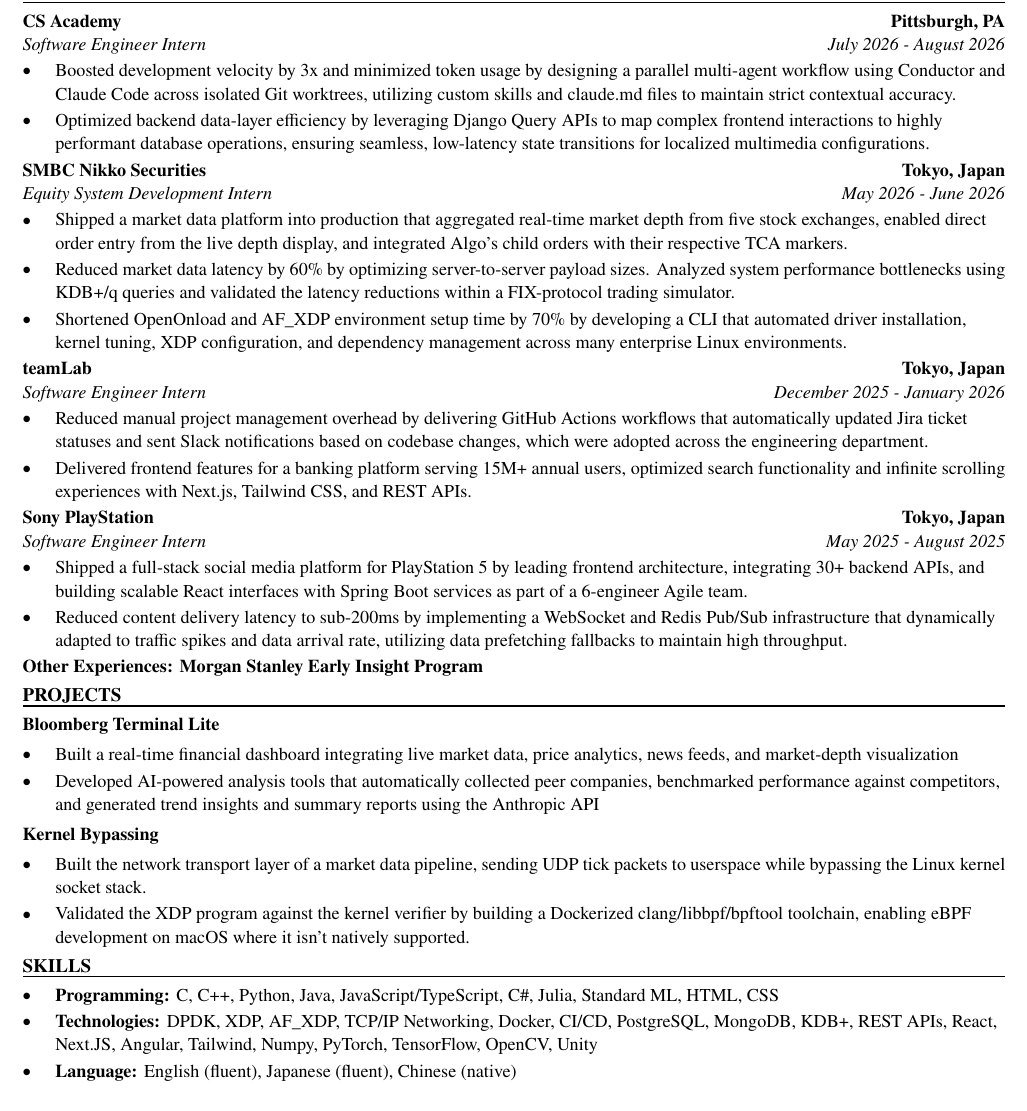
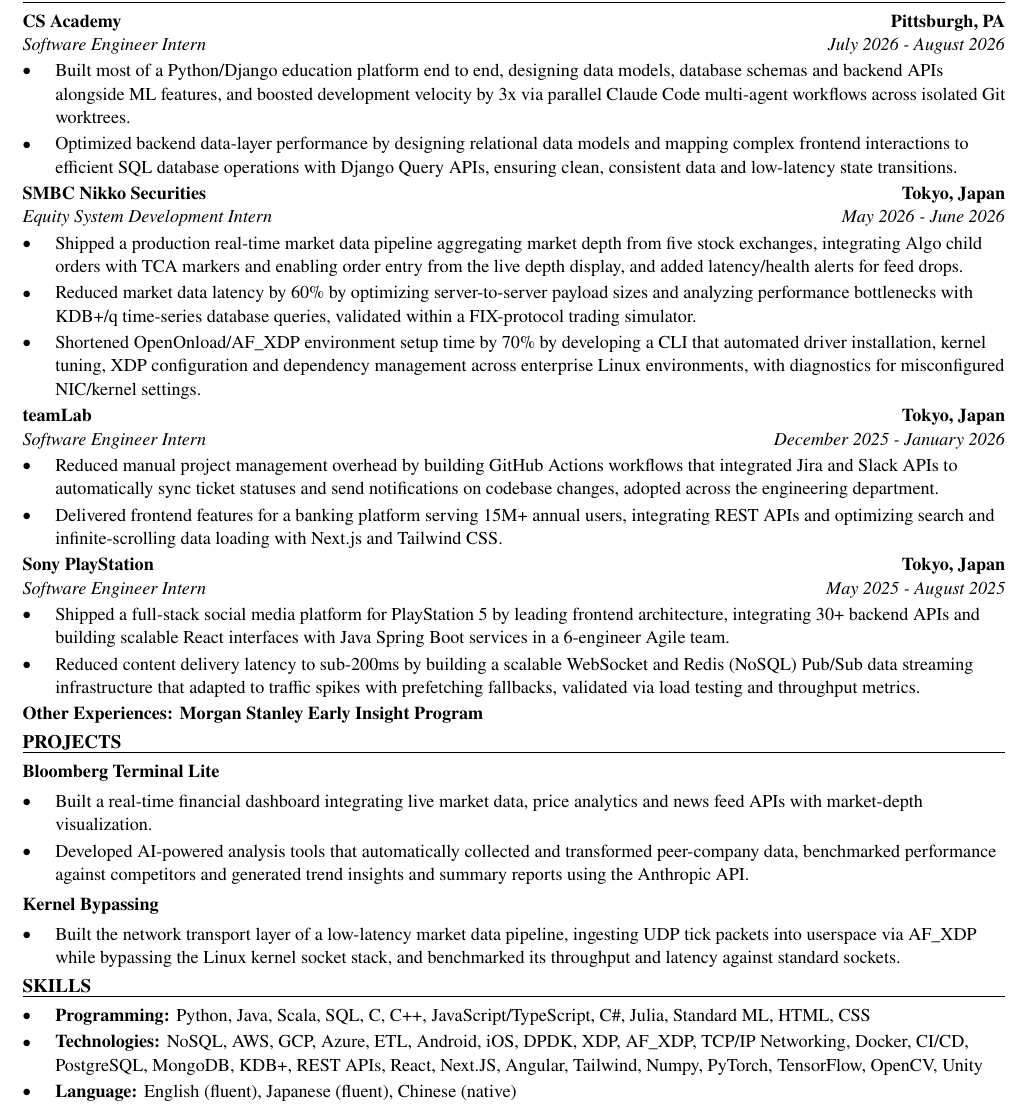
Before and after one commit to xinyichan04/resume, a LaTeX CV (resume.tex, which reads skills.tex): part of the page, cut so that both start at the same text. Compiled offline with pdfLaTeX.

Commit message:
Tailor for hushh: Data Engineer Internship (ATS score 27.6 -> 100.0)

```diff
--- a/resume.tex
+++ b/resume.tex
@@ -52,41 +52,40 @@
 \section*{WORK EXPERIENCE}
 \entry{CS Academy}{Pittsburgh, PA}{Software Engineer Intern}{July 2026 - August 2026}
 \begin{itemize}
-  \item Boosted development velocity by 3x and minimized token usage by designing a parallel multi-agent workflow using Conductor and Claude Code across isolated Git worktrees, utilizing custom skills and claude.md files to maintain strict contextual accuracy.
-  \item Optimized backend data-layer efficiency by leveraging Django Query APIs to map complex frontend interactions to highly performant database operations, ensuring seamless, low-latency state transitions for localized multimedia configurations.
+  \item Built most of a Python/Django education platform end to end, designing data models, database schemas and backend APIs alongside ML features, and boosted development velocity by 3x via parallel Claude Code multi-agent workflows across isolated Git worktrees.
+  \item Optimized backend data-layer performance by designing relational data models and mapping complex frontend interactions to efficient SQL database operations with Django Query APIs, ensuring clean, consistent data and low-latency state transitions.
 \end{itemize}
 
 \entry{SMBC Nikko Securities}{Tokyo, Japan}{Equity System Development Intern}{May 2026 - June 2026}
 \begin{itemize}
-  \item Shipped a market data platform into production that aggregated real-time market depth from five stock exchanges, enabled direct order entry from the live depth display, and integrated Algo's child orders with their respective TCA markers.
-  \item Reduced market data latency by 60\% by optimizing server-to-server payload sizes. Analyzed system performance bottlenecks using KDB+/q queries and validated the latency reductions within a FIX-protocol trading simulator.
-  \item Shortened OpenOnload and AF\_XDP environment setup time by 70\% by developing a CLI that automated driver installation, kernel tuning, XDP configuration, and dependency management across many enterprise Linux environments.
+  \item Shipped a production real-time market data pipeline aggregating market depth from five stock exchanges, integrating Algo child orders with TCA markers and enabling order entry from the live depth display, and added latency/health alerts for feed drops.
+  \item Reduced market data latency by 60\% by optimizing server-to-server payload sizes and analyzing performance bottlenecks with KDB+/q time-series database queries, validated within a FIX-protocol trading simulator.
+  \item Shortened OpenOnload/AF\_XDP environment setup time by 70\% by developing a CLI that automated driver installation, kernel tuning, XDP configuration and dependency management across enterprise Linux environments, with diagnostics for misconfigured NIC/kernel settings.
 \end{itemize}
 
 \entry{teamLab}{Tokyo, Japan}{Software Engineer Intern}{December 2025 - January 2026}
 \begin{itemize}
-  \item Reduced manual project management overhead by delivering GitHub Actions workflows that automatically updated Jira ticket statuses and sent Slack notifications based on codebase changes, which were adopted across the engineering department.
-  \item Delivered frontend features for a banking platform serving 15M+ annual users, optimized search functionality and infinite scrolling experiences with Next.js, Tailwind CSS, and REST APIs.
+  \item Reduced manual project management overhead by building GitHub Actions workflows that integrated Jira and Slack APIs to automatically sync ticket statuses and send notifications on codebase changes, adopted across the engineering department.
+  \item Delivered frontend features for a banking platform serving 15M+ annual users, integrating REST APIs and optimizing search and infinite-scrolling data loading with Next.js and Tailwind CSS.
 \end{itemize}
 
 \entry{Sony PlayStation}{Tokyo, Japan}{Software Engineer Intern}{May 2025 - August 2025}
 \begin{itemize}
-  \item Shipped a full-stack social media platform for PlayStation 5 by leading frontend architecture, integrating 30+ backend APIs, and building scalable React interfaces with Spring Boot services as part of a 6-engineer Agile team.
-  \item Reduced content delivery latency to sub-200ms by implementing a WebSocket and Redis Pub/Sub infrastructure that dynamically adapted to traffic spikes and data arrival rate, utilizing data prefetching fallbacks to maintain high throughput.
+  \item Shipped a full-stack social media platform for PlayStation 5 by leading frontend architecture, integrating 30+ backend APIs and building scalable React interfaces with Java Spring Boot services in a 6-engineer Agile team.
+  \item Reduced content delivery latency to sub-200ms by building a scalable WebSocket and Redis (NoSQL) Pub/Sub data streaming infrastructure that adapted to traffic spikes with prefetching fallbacks, validated via load testing and throughput metrics.
 \end{itemize}
 \textbf{Other Experiences: Morgan Stanley Early Insight Program}
 
 \section*{PROJECTS}
 \textbf{Bloomberg Terminal Lite}\par\vspace{2pt}
 \begin{itemize}
-  \item Built a real-time financial dashboard integrating live market data, price analytics, news feeds, and market-depth visualization
-  \item Developed AI-powered analysis tools that automatically collected peer companies, benchmarked performance against competitors, and generated trend insights and summary reports using the Anthropic API
+  \item Built a real-time financial dashboard integrating live market data, price analytics and news feed APIs with market-depth visualization.
+  \item Developed AI-powered analysis tools that automatically collected and transformed peer-company data, benchmarked performance against competitors and generated trend insights and summary reports using the Anthropic API.
 \end{itemize}
 \vspace{2pt}
 \textbf{Kernel Bypassing}\par\vspace{2pt}
 \begin{itemize}
-  \item Built the network transport layer of a market data pipeline, sending UDP tick packets to userspace while bypassing the Linux kernel socket stack.
-  \item Validated the XDP program against the kernel verifier by building a Dockerized clang/libbpf/bpftool toolchain, enabling eBPF development on macOS where it isn't natively supported.
+  \item Built the network transport layer of a low-latency market data pipeline, ingesting UDP tick packets into userspace via AF\_XDP while bypassing the Linux kernel socket stack, and benchmarked its throughput and latency against standard sockets.
 \end{itemize}
 
 \input{skills.tex}
--- a/skills.tex
+++ b/skills.tex
@@ -1,7 +1,7 @@
 % SKILLS section: the ONLY part the tailoring system rewrites.
 \section*{SKILLS}
 \begin{itemize}
-  \item \textbf{Programming:} C, C++, Python, Java, JavaScript/TypeScript, C\#, Julia, Standard ML, HTML, CSS
-  \item \textbf{Technologies:} DPDK, XDP, AF\_XDP, TCP/IP Networking, Docker, CI/CD, PostgreSQL, MongoDB, KDB+, REST APIs, React, Next.JS, Angular, Tailwind, Numpy, PyTorch, TensorFlow, OpenCV, Unity
+  \item \textbf{Programming:} Python, Java, Scala, SQL, C, C++, JavaScript/TypeScript, C\#, Julia, Standard ML, HTML, CSS
+  \item \textbf{Technologies:} NoSQL, AWS, GCP, Azure, ETL, Android, iOS, DPDK, XDP, AF\_XDP, TCP/IP Networking, Docker, CI/CD, PostgreSQL, MongoDB, KDB+, REST APIs, React, Next.JS, Angular, Tailwind, Numpy, PyTorch, TensorFlow, OpenCV, Unity
   \item \textbf{Language:} English (fluent), Japanese (fluent), Chinese (native)
 \end{itemize}
```
